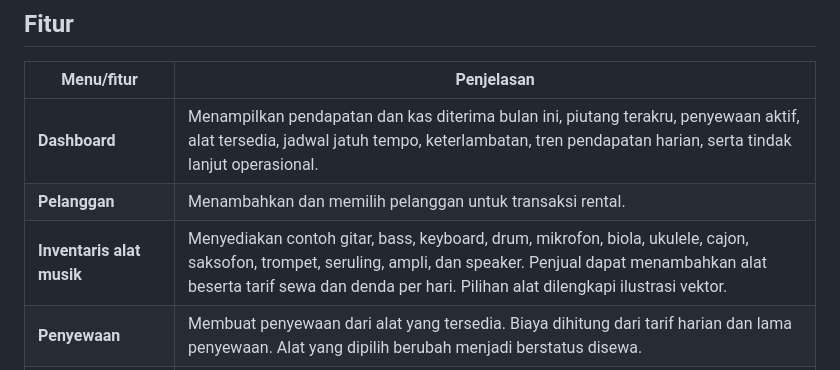
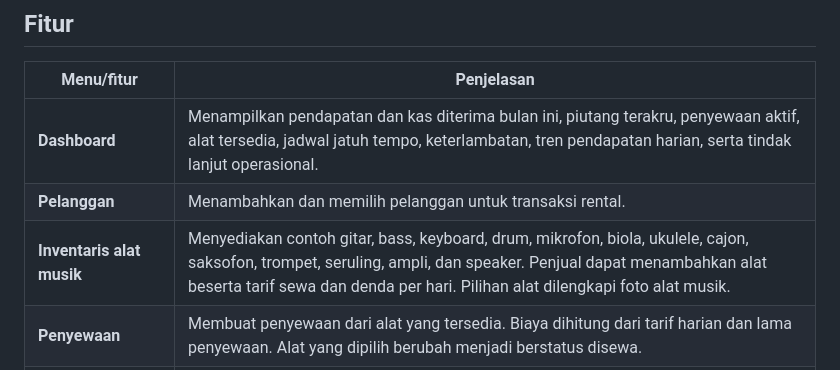
Before and after one commit to ayugirsang/RENTAL-MUSIK, a Markdown page: README.md, the part around the change. Rendered like a GitHub page.

Commit message:
Perbarui deskripsi foto inventaris

```diff
--- a/README.md
+++ b/README.md
@@ -15,7 +15,7 @@ Repository berisi kode sumber, skema database, panduan, dan konfigurasi deployme
 | --- | --- |
 | **Dashboard** | Menampilkan pendapatan dan kas diterima bulan ini, piutang terakru, penyewaan aktif, alat tersedia, jadwal jatuh tempo, keterlambatan, tren pendapatan harian, serta tindak lanjut operasional. |
 | **Pelanggan** | Menambahkan dan memilih pelanggan untuk transaksi rental. |
-| **Inventaris alat musik** | Menyediakan contoh gitar, bass, keyboard, drum, mikrofon, biola, ukulele, cajon, saksofon, trompet, seruling, ampli, dan speaker. Penjual dapat menambahkan alat beserta tarif sewa dan denda per hari. Pilihan alat dilengkapi ilustrasi vektor. |
+| **Inventaris alat musik** | Menyediakan contoh gitar, bass, keyboard, drum, mikrofon, biola, ukulele, cajon, saksofon, trompet, seruling, ampli, dan speaker. Penjual dapat menambahkan alat beserta tarif sewa dan denda per hari. Pilihan alat dilengkapi foto alat musik. |
 | **Penyewaan** | Membuat penyewaan dari alat yang tersedia. Biaya dihitung dari tarif harian dan lama penyewaan. Alat yang dipilih berubah menjadi berstatus disewa. |
 | **Pengembalian** | Mencatat tanggal kembali, menghitung keterlambatan dan denda secara otomatis, menyelesaikan penyewaan, dan mengembalikan status alat menjadi tersedia. |
 | **Pembayaran sewa** | Mencatat penerimaan tunai, transfer, atau QRIS. Pembayaran dapat dicicil; sistem menghitung sisa tagihan dan mencegah pembayaran melebihi saldo. |
```
